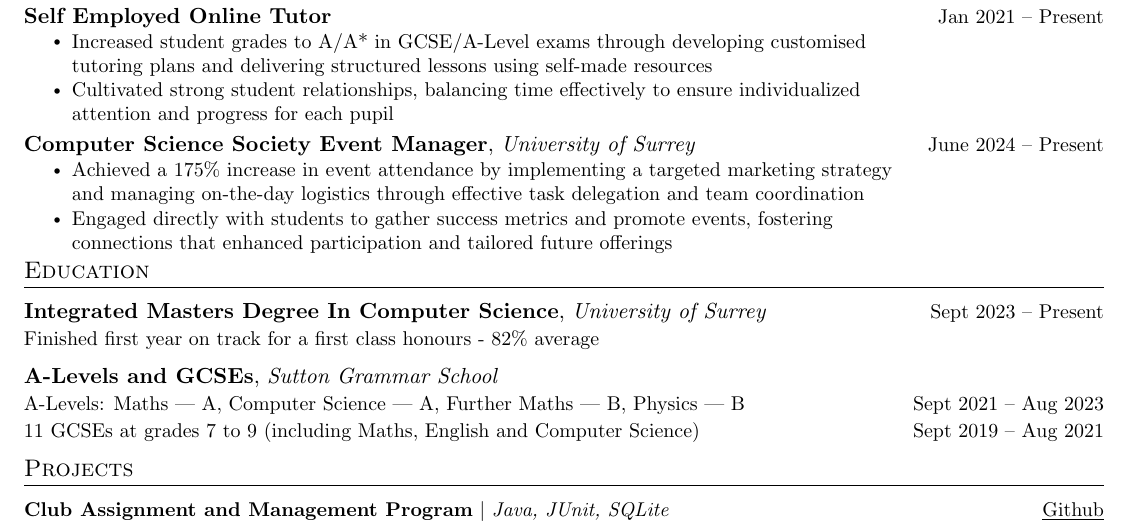
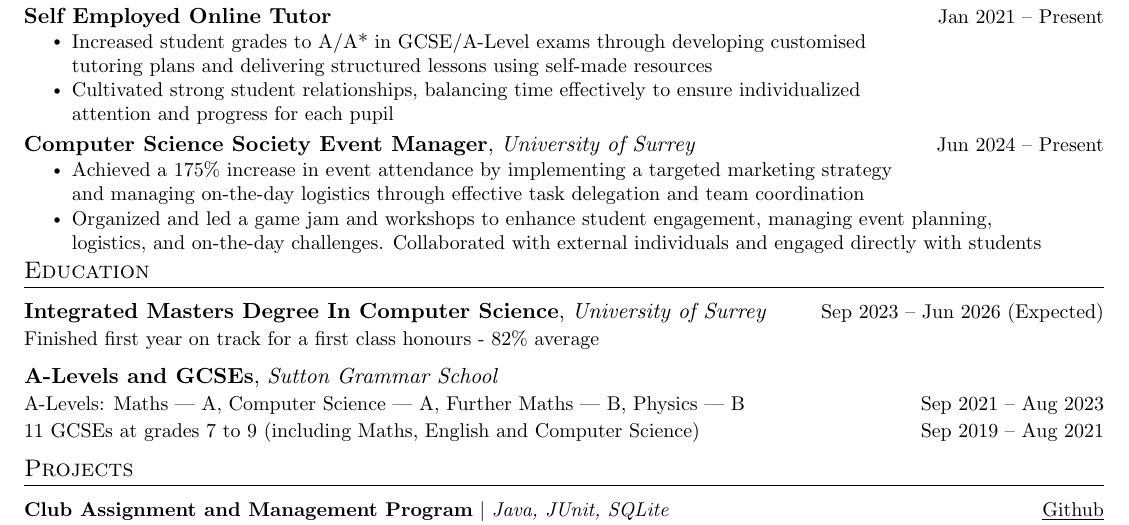
Before and after one commit to Underdemon/CV-Latex, a LaTeX CV (CV.tex): part of the page, cut so that both start at the same text. Compiled offline with pdfLaTeX.

Commit message:
added expected graduation date, bullet point about game jam + workshops

```diff
--- a/CV.tex
+++ b/CV.tex
@@ -174,10 +174,10 @@
 
     \resumeExperienceSubheading
       {Computer Science Society Event Manager}{University of Surrey}
-      {\small{June 2024 -- Present}}
+      {\small{Jun 2024 -- Present}}
       \resumeItemListStart
         \resumeItem{Achieved a 175\% increase in event attendance by implementing a targeted marketing strategy\\and managing on-the-day logistics through effective task delegation and team coordination}
-        \resumeItem{Engaged directly with students to gather success metrics and promote events, fostering\\connections that enhanced participation and tailored future offerings}
+        \resumeItem{Organized and led a game jam and workshops to enhance student engagement, managing event planning,\\logistics, and on-the-day challenges. Collaborated with external individuals and engaged directly with students}
       \resumeItemListEnd
 
   \resumeSubHeadingListEnd
@@ -188,10 +188,10 @@
 \section{Education}
   \resumeSubHeadingListStart
     \resumeSubheading
-      {Integrated Masters Degree In Computer Science}{University of Surrey}{Sept 2023 -- Present}{\small{Finished first year on track for a first class honours - 82\% average}}
+      {Integrated Masters Degree In Computer Science}{University of Surrey}{Sep 2023 -- Jun 2026 (Expected)}{\small{Finished first year on track for a first class honours - 82\% average}}
     \resumeSubheadingDouble
       {A-Levels and GCSEs}{Sutton Grammar School}
-      {A-Levels: Maths –- A, Computer Science –- A, Further Maths –- B, Physics –- B}{Sept 2021 -- Aug 2023}{11 GCSEs at grades 7 to 9 (including Maths, English and Computer Science)}{Sept 2019 -- Aug 2021}
+      {A-Levels: Maths –- A, Computer Science –- A, Further Maths –- B, Physics –- B}{Sep 2021 -- Aug 2023}{11 GCSEs at grades 7 to 9 (including Maths, English and Computer Science)}{Sep 2019 -- Aug 2021}
   \resumeSubHeadingListEnd
 
 
```
Also changed, not shown: resume.png (deleted).
